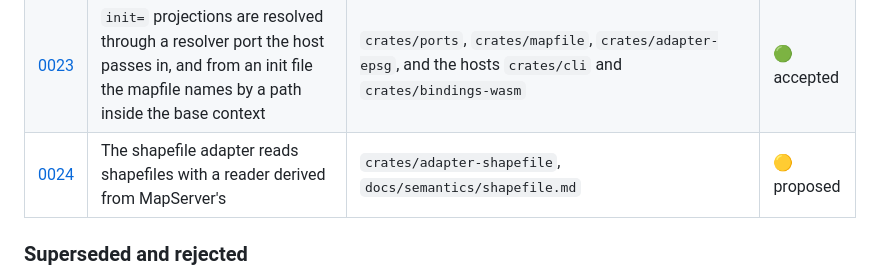
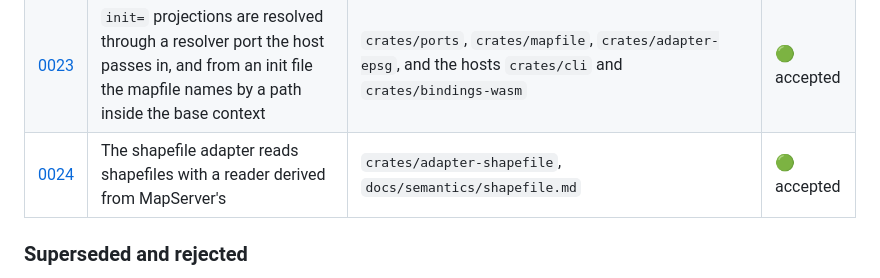
Before and after one commit to hivevm/forager, a Markdown page: docs/adr/README.md, the part around the change. Rendered like a GitHub page.

Commit message:
docs(adr): accept ADR-0024
The maintainer accepts it with its first citing change, the shapefile adapter.

```diff
--- a/docs/adr/README.md
+++ b/docs/adr/README.md
@@ -99,7 +99,7 @@ is the table a session reads.
 | [0021](0021-vendored-leaflet.md) | The browser example loads third-party JavaScript only from copies vendored in the tree and checked by checksum | `examples/web/`, its `vendor/` directory, and every JavaScript library the example loads | 🟢 accepted |
 | [0022](0022-lenient-reader-path-to-error.md) | A newer minor's document that does not read is located with `serde_path_to_error` and read again with the failed value dropped, at most a hundred times | `crates/style-ir` (the lenient reader of the style document in `document.rs`), the `serde_path_to_error` entry of `Cargo.toml`, and every read error of the style document that names a path | 🟢 accepted |
 | [0023](0023-projection-resolver-and-init-files.md) | `init=` projections are resolved through a resolver port the host passes in, and from an init file the mapfile names by a path inside the base context | `crates/ports`, `crates/mapfile`, `crates/adapter-epsg`, and the hosts `crates/cli` and `crates/bindings-wasm` | 🟢 accepted |
-| [0024](0024-shapefile-reader.md) | The shapefile adapter reads shapefiles with a reader derived from MapServer's | `crates/adapter-shapefile`, `docs/semantics/shapefile.md` | 🟡 proposed |
+| [0024](0024-shapefile-reader.md) | The shapefile adapter reads shapefiles with a reader derived from MapServer's | `crates/adapter-shapefile`, `docs/semantics/shapefile.md` | 🟢 accepted |
 
 ### Superseded and rejected
 
```
Also changed, not shown: docs/adr/0024-shapefile-reader.md (+1 -1 lines).
